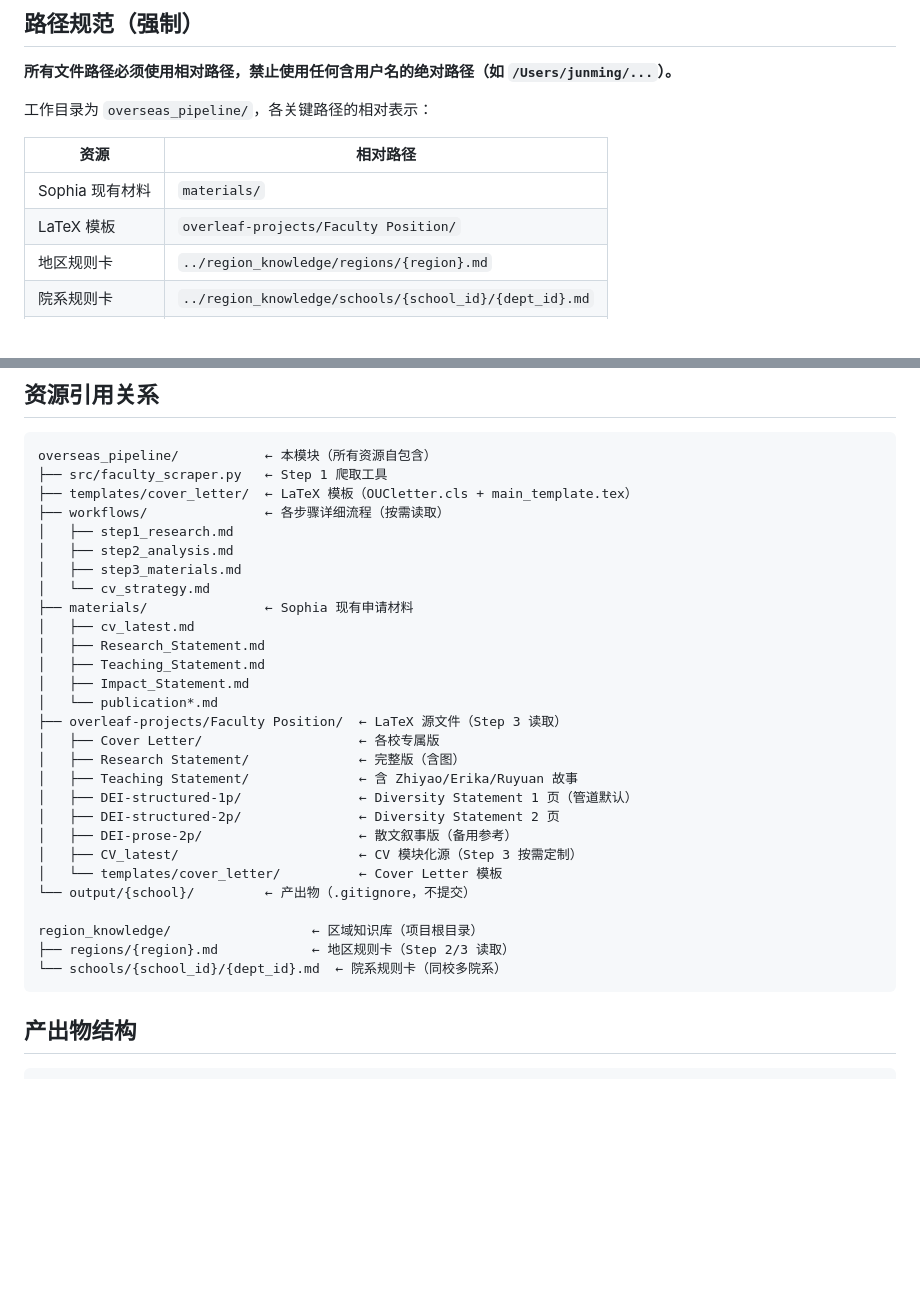
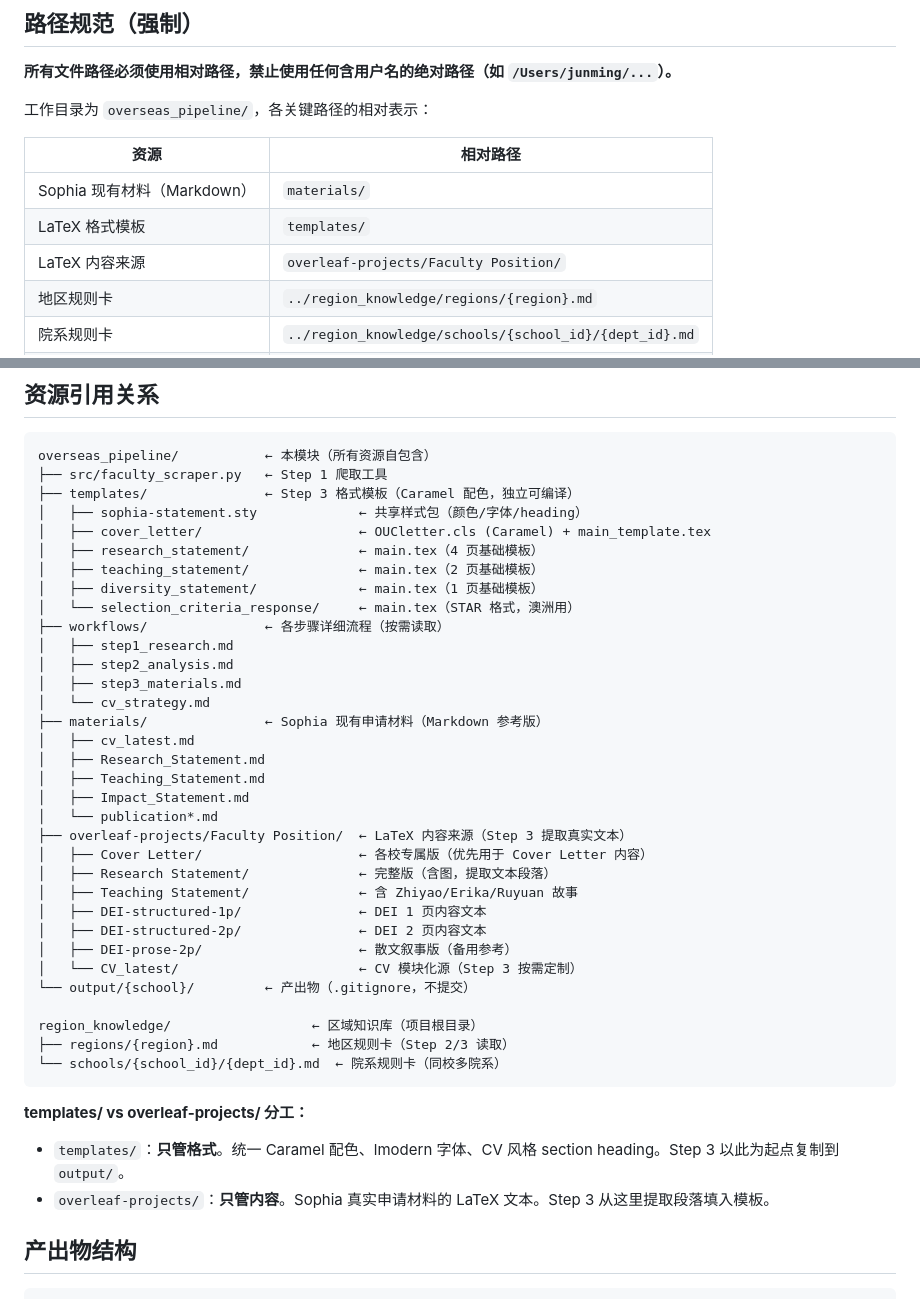
Before and after one commit to JamesCao2048/SophiaJobHelper, a Markdown page: overseas_pipeline/CLAUDE.md, 2 parts joined by grey strips. Rendered like a GitHub page; blank space fills up the shorter version.

````diff
--- a/overseas_pipeline/CLAUDE.md
+++ b/overseas_pipeline/CLAUDE.md
@@ -23,8 +23,9 @@ claude --dangerously-skip-permissions
 
 | 资源 | 相对路径 |
 |------|---------|
-| Sophia 现有材料 | `materials/` |
-| LaTeX 模板 | `overleaf-projects/Faculty Position/` |
+| Sophia 现有材料（Markdown） | `materials/` |
+| LaTeX 格式模板 | `templates/` |
+| LaTeX 内容来源 | `overleaf-projects/Faculty Position/` |
 | 地区规则卡 | `../region_knowledge/regions/{region}.md` |
 | 院系规则卡 | `../region_knowledge/schools/{school_id}/{dept_id}.md` |
 | 产出物 | `output/{school_id}/{dept_id}/` |
@@ -50,33 +51,42 @@ claude --dangerously-skip-permissions
 ```
 overseas_pipeline/           ← 本模块（所有资源自包含）
 ├── src/faculty_scraper.py   ← Step 1 爬取工具
-├── templates/cover_letter/  ← LaTeX 模板（OUCletter.cls + main_template.tex）
+├── templates/               ← Step 3 格式模板（Caramel 配色，独立可编译）
+│   ├── sophia-statement.sty             ← 共享样式包（颜色/字体/heading）
+│   ├── cover_letter/                    ← OUCletter.cls (Caramel) + main_template.tex
+│   ├── research_statement/              ← main.tex（4 页基础模板）
+│   ├── teaching_statement/              ← main.tex（2 页基础模板）
+│   ├── diversity_statement/             ← main.tex（1 页基础模板）
+│   └── selection_criteria_response/     ← main.tex（STAR 格式，澳洲用）
 ├── workflows/               ← 各步骤详细流程（按需读取）
 │   ├── step1_research.md
 │   ├── step2_analysis.md
 │   ├── step3_materials.md
 │   └── cv_strategy.md
-├── materials/               ← Sophia 现有申请材料
+├── materials/               ← Sophia 现有申请材料（Markdown 参考版）
 │   ├── cv_latest.md
 │   ├── Research_Statement.md
 │   ├── Teaching_Statement.md
 │   ├── Impact_Statement.md
 │   └── publication*.md
-├── overleaf-projects/Faculty Position/  ← LaTeX 源文件（Step 3 读取）
-│   ├── Cover Letter/                    ← 各校专属版
-│   ├── Research Statement/              ← 完整版（含图）
+├── overleaf-projects/Faculty Position/  ← LaTeX 内容来源（Step 3 提取真实文本）
+│   ├── Cover Letter/                    ← 各校专属版（优先用于 Cover Letter 内容）
+│   ├── Research Statement/              ← 完整版（含图，提取文本段落）
 │   ├── Teaching Statement/              ← 含 Zhiyao/Erika/Ruyuan 故事
-│   ├── DEI-structured-1p/               ← Diversity Statement 1 页（管道默认）
-│   ├── DEI-structured-2p/               ← Diversity Statement 2 页
+│   ├── DEI-structured-1p/               ← DEI 1 页内容文本
+│   ├── DEI-structured-2p/               ← DEI 2 页内容文本
 │   ├── DEI-prose-2p/                    ← 散文叙事版（备用参考）
-│   ├── CV_latest/                       ← CV 模块化源（Step 3 按需定制）
-│   └── templates/cover_letter/          ← Cover Letter 模板
+│   └── CV_latest/                       ← CV 模块化源（Step 3 按需定制）
 └── output/{school}/         ← 产出物（.gitignore，不提交）
 
 region_knowledge/                  ← 区域知识库（项目根目录）
 ├── regions/{region}.md            ← 地区规则卡（Step 2/3 读取）
 └── schools/{school_id}/{dept_id}.md  ← 院系规则卡（同校多院系）
 ```
+
+**templates/ vs overleaf-projects/ 分工：**
+- `templates/`：**只管格式**。统一 Caramel 配色、lmodern 字体、CV 风格 section heading。Step 3 以此为起点复制到 `output/`。
+- `overleaf-projects/`：**只管内容**。Sophia 真实申请材料的 LaTeX 文本。Step 3 从这里提取段落填入模板。
 
 ## 产出物结构
 
````
Also changed, not shown: overseas_pipeline/README.md (+19 -19 lines).
